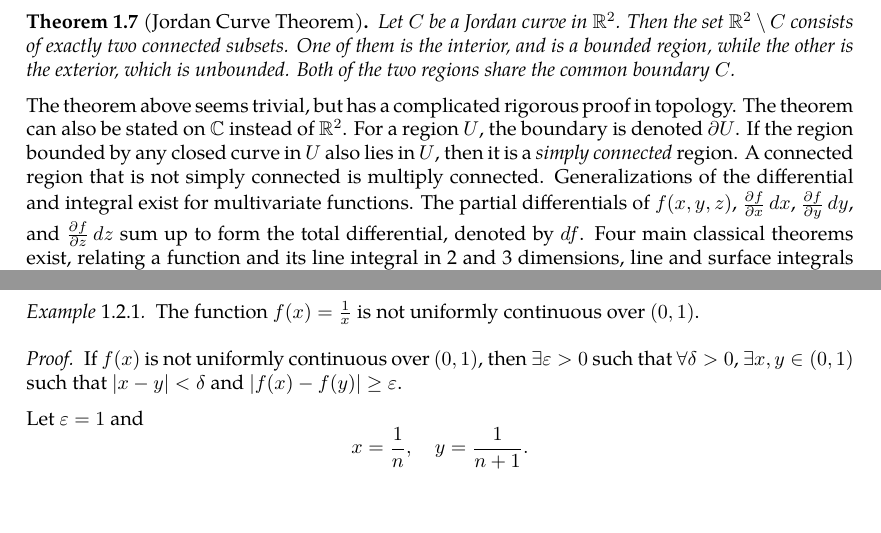
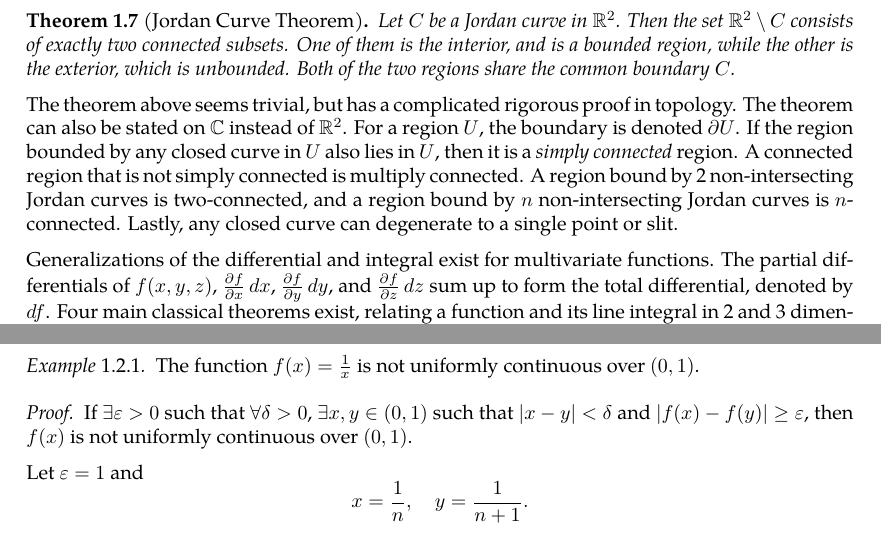
Before and after one commit to slipperking/complex-analysis-latex, a LaTeX document (main.tex): two parts of pages 5 and 8 of 22, joined at a grey line, cut so that both start at the same text, the shorter picture padded with empty space. Compiled offline with pdfLaTeX.

Commit message:
overleaf_to_git (Sat May 24 00:44:15 2025 -0700): update main.tex from r4553 to r4559

```diff
--- a/main.tex
+++ b/main.tex
@@ -56,7 +56,7 @@
 \title{Complex Analysis}
 \author{Slipper King}
 \date{May 2025}
-
+\pgfplotsset{compat=1.18}
 \begin{document}
 \maketitle
 \tableofcontents
@@ -138,7 +138,8 @@ A curve is a one dimensional manifold embedded in higher dimensional space. They
 \begin{theorem}[Jordan Curve Theorem]\label{thm:jordancurve}
     Let \(C\) be a Jordan curve in \(\mathbb{R}^2\). Then the set \(\mathbb{R}^2\setminus C\) consists of exactly two connected subsets. One of them is the interior, and is a bounded region, while the other is the exterior, which is unbounded. Both of the two regions share the common boundary \(C\).
 \end{theorem}
-The theorem above seems trivial, but has a complicated rigorous proof in topology. The theorem can also be stated on \(\mathbb{C}\) instead of \(\mathbb{R}^2\). For a region \(U\), the boundary is denoted \(\partial U\). If the region bounded by any closed curve in \(U\) also lies in \(U\), then it is a \textit{simply connected} region. A connected region that is not simply connected is multiply connected.
+The theorem above seems trivial, but has a complicated rigorous proof in topology. The theorem can also be stated on \(\mathbb{C}\) instead of \(\mathbb{R}^2\). For a region \(U\), the boundary is denoted \(\partial U\). If the region bounded by any closed curve in \(U\) also lies in \(U\), then it is a \textit{simply connected} region. A connected region that is not simply connected is multiply connected. A region bound by 2 non-intersecting Jordan curves is two-connected, and a region bound by \(n\) non-intersecting Jordan curves is \(n\)-connected. Lastly, any closed curve can degenerate to a single point or slit.
+
 Generalizations of the differential and integral exist for multivariate functions. The partial differentials of \(f(x,y,z)\), \(\pdv{f}{x}\ddx\), \(\pdv{f}{y}\ddy\), and \(\pdv{f}{z}\ddz\) sum up to form the total differential, denoted by \(\dd{f}\). Four main classical theorems exist, relating a function and its line integral in 2 and 3 dimensions, line and surface integrals in 2 and 3 dimensions, and the surface and volume integrals in 3 dimensions:
 \begin{theorem}[Gradient Theorem]\label{thm:gradient}
     Let \(C\) be an oriented smooth curve in \(\mathbb{R}^3\) with boundary points \(A\) to \(B\). Then
@@ -208,7 +209,7 @@ A portion of calculus is dedicated to rigorously defining concepts such as limit
     The function \(f(x)=\frac{1}{x}\) is not uniformly continuous over \((0,1)\).
 \end{example}
 \begin{proof}
-    If \(f(x)\) is not uniformly continuous over \((0,1)\), then \(\exists\varepsilon>0\) such that \(\forall\delta>0\), \(\exists x,y\in(0,1)\) such that \(|x-y|<\delta\) and \(\abs{f(x)-f(y)}\geq\varepsilon\).
+    If \(\exists\varepsilon>0\) such that \(\forall\delta>0\), \(\exists x,y\in(0,1)\) such that \(|x-y|<\delta\) and \(\abs{f(x)-f(y)}\geq\varepsilon\), then \(f(x)\) is not uniformly continuous over \((0,1)\).
 
     Let \(\varepsilon=1\) and \[x=\frac{1}{n},\quad y=\frac{1}{n+1}.\] Then \(\forall\delta>0\), \(\exists n>1\) where \(\abs{x-y}<\delta\), since \(\lim_{n\to\infty}\left|x-y\right|=0\). Additionally, \(\abs{f(x)-f(y)}=1\geq\varepsilon\). This satisfies the negation, and thus, \(f(x)=\frac{1}{x}\) is not uniformly continuous over \((0,1)\).
 \end{proof}
```
